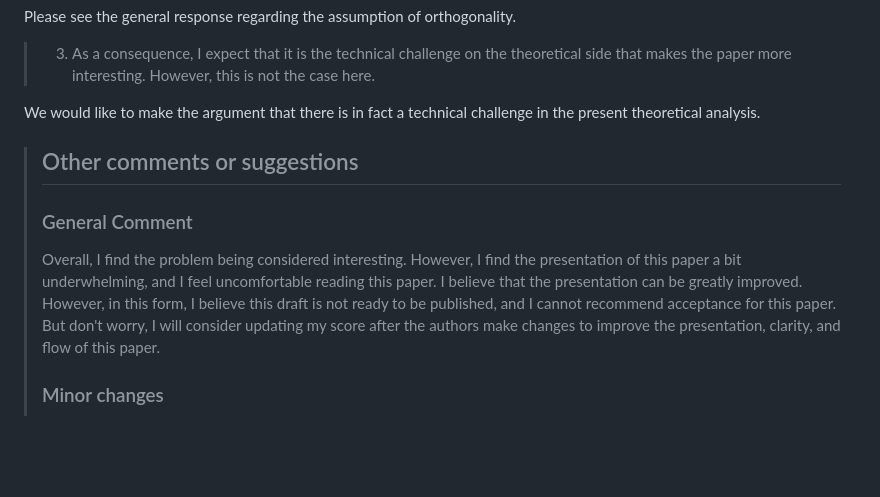
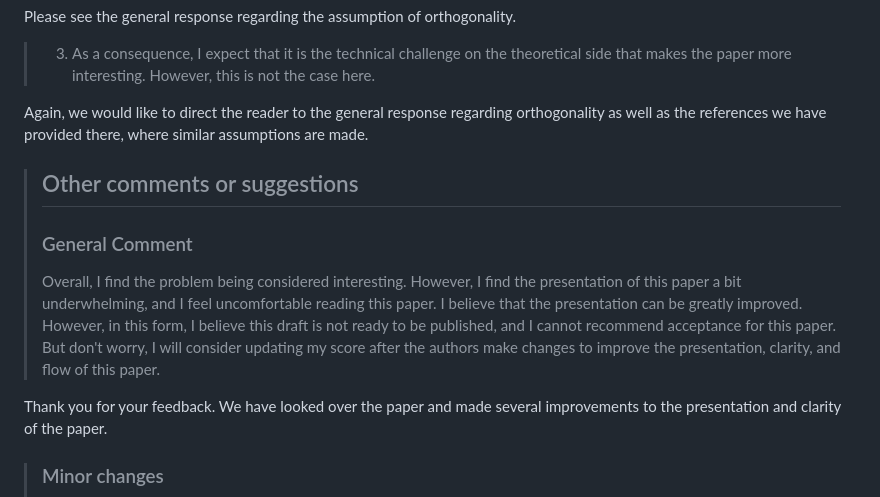
Before and after one commit to jolars/normreg, a Markdown page: paper/rebuttal.md, the part around the change printed below. GitHub-like rendering; blank space fills up the shorter version.

Commit message:
refactor: rephrase some comments

```diff
--- a/paper/rebuttal.md
+++ b/paper/rebuttal.md
@@ -124,8 +124,9 @@ Please see the general response regarding the assumption of orthogonality.
 >    theoretical side that makes the paper more interesting. However, this is
 >    not the case here.
 
-We would like to make the argument that there is in fact a technical
-challenge in the present theoretical analysis.
+Again, we would like to direct the reader to the general response regarding
+orthogonality as well as the references we have provided
+there, where similar assumptions are made.
 
 > ## Other comments or suggestions
 >
@@ -138,7 +139,10 @@ challenge in the present theoretical analysis.
 > cannot recommend acceptance for this paper. But don't worry, I will consider
 > updating my score after the authors make changes to improve the presentation,
 > clarity, and flow of this paper.
->
+
+Thank you for your feedback. We have looked over the paper and made
+several improvements to the presentation and clarity of the paper.
+
 > ### Minor changes
 >
 > 1. In Equation 2, $\tilde{\boldsymbol{X}}$ is used before defined in
```
Also changed, not shown: other parts of paper/rebuttal.md (+2 -2 lines).
